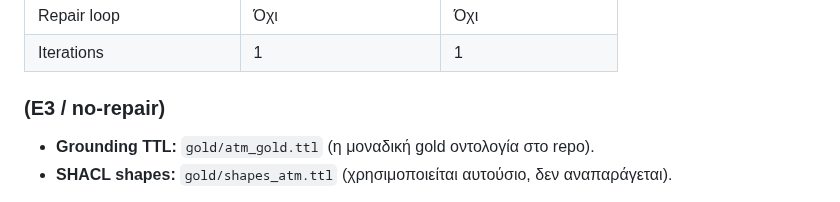
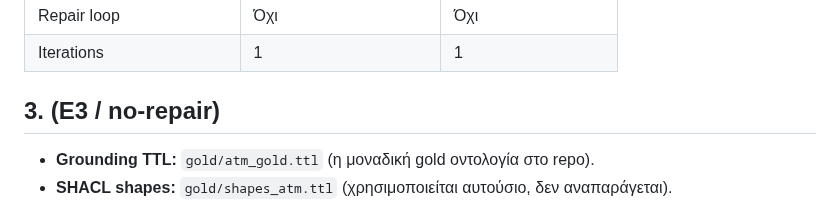
Before and after one commit to KristiCami/Ontology-Guided, a Markdown page: docs/E3_no_repair.md, the part around the change. Drawn GitHub-style.

```diff
--- a/docs/E3_no_repair.md
+++ b/docs/E3_no_repair.md
@@ -17,7 +17,7 @@
 | Repair loop                | Όχι                    | Όχι                  |
 | Iterations                 | 1                      | 1                    |
 
-### (E3 / no-repair)
+## 3. (E3 / no-repair)
 - **Grounding TTL:** `gold/atm_gold.ttl` (η μοναδική gold οντολογία στο repo).
 - **SHACL shapes:** `gold/shapes_atm.ttl` (χρησιμοποιείται αυτούσιο, δεν αναπαράγεται).
 - **Baseline draft path:** `build/pred.ttl` (όλα τα αρχεία draft/metrics που παράγονται από το νέο preset γράφονται στο `runs/E3_no_repair/`).
```
